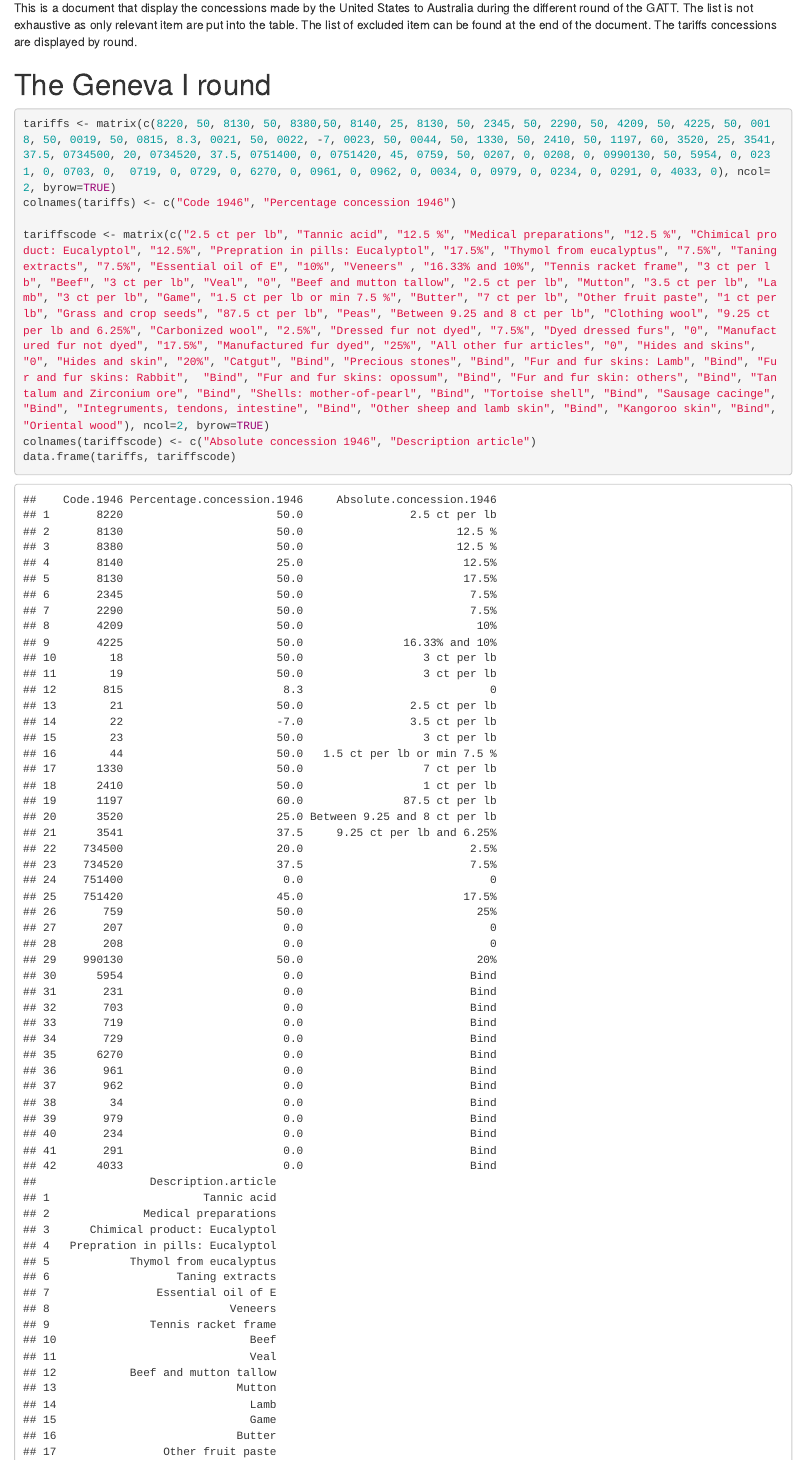
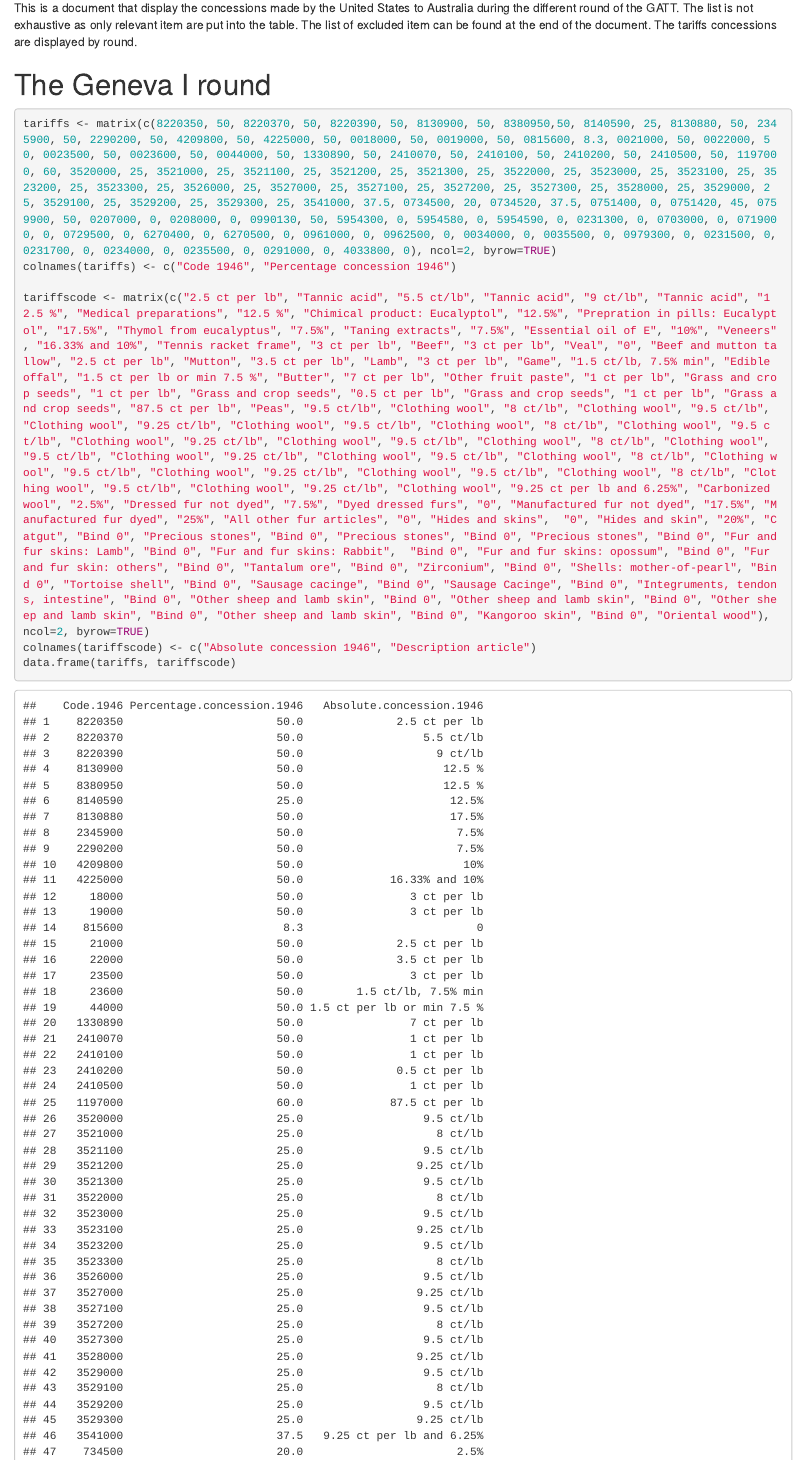
Before and after one commit to kbuzard-SU/gradualism, an R Markdown document (Tariffs concessions by the USA to Australia.Rmd): the page in a window 1100 px wide, from 130 px down. Rendered offline with R 4.5, knitr and Pandoc, with nearby package versions.

Commit message:
update Australia tariffs document to 7 digit format

````diff
--- a/Tariffs concessions by the USA to Australia.Rmd
+++ b/Tariffs concessions by the USA to Australia.Rmd
@@ -12,10 +12,10 @@ The Geneva I round
 ================
 
 ```{r}
-tariffs <- matrix(c(8220, 50, 8130, 50, 8380,50, 8140, 25, 8130, 50, 2345, 50, 2290, 50, 4209, 50, 4225, 50, 0018, 50, 0019, 50, 0815, 8.3, 0021, 50, 0022, -7, 0023, 50, 0044, 50, 1330, 50, 2410, 50, 1197, 60, 3520, 25, 3541, 37.5, 0734500, 20, 0734520, 37.5, 0751400, 0, 0751420, 45, 0759, 50, 0207, 0, 0208, 0, 0990130, 50, 5954, 0, 0231, 0, 0703, 0,  0719, 0, 0729, 0, 6270, 0, 0961, 0, 0962, 0, 0034, 0, 0979, 0, 0234, 0, 0291, 0, 4033, 0), ncol=2, byrow=TRUE)
+tariffs <- matrix(c(8220350, 50, 8220370, 50, 8220390, 50, 8130900, 50, 8380950,50, 8140590, 25, 8130880, 50, 2345900, 50, 2290200, 50, 4209800, 50, 4225000, 50, 0018000, 50, 0019000, 50, 0815600, 8.3, 0021000, 50, 0022000, 50, 0023500, 50, 0023600, 50, 0044000, 50, 1330890, 50, 2410070, 50, 2410100, 50, 2410200, 50, 2410500, 50, 1197000, 60, 3520000, 25, 3521000, 25, 3521100, 25, 3521200, 25, 3521300, 25, 3522000, 25, 3523000, 25, 3523100, 25, 3523200, 25, 3523300, 25, 3526000, 25, 3527000, 25, 3527100, 25, 3527200, 25, 3527300, 25, 3528000, 25, 3529000, 25, 3529100, 25, 3529200, 25, 3529300, 25, 3541000, 37.5, 0734500, 20, 0734520, 37.5, 0751400, 0, 0751420, 45, 0759900, 50, 0207000, 0, 0208000, 0, 0990130, 50, 5954300, 0, 5954580, 0, 5954590, 0, 0231300, 0, 0703000, 0, 0719000, 0, 0729500, 0, 6270400, 0, 6270500, 0, 0961000, 0, 0962500, 0, 0034000, 0, 0035500, 0, 0979300, 0, 0231500, 0, 0231700, 0, 0234000, 0, 0235500, 0, 0291000, 0, 4033800, 0), ncol=2, byrow=TRUE)
 colnames(tariffs) <- c("Code 1946", "Percentage concession 1946")
 
-tariffscode <- matrix(c("2.5 ct per lb", "Tannic acid", "12.5 %", "Medical preparations", "12.5 %", "Chimical product: Eucalyptol", "12.5%", "Prepration in pills: Eucalyptol", "17.5%", "Thymol from eucalyptus", "7.5%", "Taning extracts", "7.5%", "Essential oil of E", "10%", "Veneers" , "16.33% and 10%", "Tennis racket frame", "3 ct per lb", "Beef", "3 ct per lb", "Veal", "0", "Beef and mutton tallow", "2.5 ct per lb", "Mutton", "3.5 ct per lb", "Lamb", "3 ct per lb", "Game", "1.5 ct per lb or min 7.5 %", "Butter", "7 ct per lb", "Other fruit paste", "1 ct per lb", "Grass and crop seeds", "87.5 ct per lb", "Peas", "Between 9.25 and 8 ct per lb", "Clothing wool", "9.25 ct per lb and 6.25%", "Carbonized wool", "2.5%", "Dressed fur not dyed", "7.5%", "Dyed dressed furs", "0", "Manufactured fur not dyed", "17.5%", "Manufactured fur dyed", "25%", "All other fur articles", "0", "Hides and skins",  "0", "Hides and skin", "20%", "Catgut", "Bind", "Precious stones", "Bind", "Fur and fur skins: Lamb", "Bind", "Fur and fur skins: Rabbit",  "Bind", "Fur and fur skins: opossum", "Bind", "Fur and fur skin: others", "Bind", "Tantalum and Zirconium ore", "Bind", "Shells: mother-of-pearl", "Bind", "Tortoise shell", "Bind", "Sausage cacinge", "Bind", "Integruments, tendons, intestine", "Bind", "Other sheep and lamb skin", "Bind", "Kangoroo skin", "Bind", "Oriental wood"), ncol=2, byrow=TRUE)
+tariffscode <- matrix(c("2.5 ct per lb", "Tannic acid", "5.5 ct/lb", "Tannic acid", "9 ct/lb", "Tannic acid", "12.5 %", "Medical preparations", "12.5 %", "Chimical product: Eucalyptol", "12.5%", "Prepration in pills: Eucalyptol", "17.5%", "Thymol from eucalyptus", "7.5%", "Taning extracts", "7.5%", "Essential oil of E", "10%", "Veneers" , "16.33% and 10%", "Tennis racket frame", "3 ct per lb", "Beef", "3 ct per lb", "Veal", "0", "Beef and mutton tallow", "2.5 ct per lb", "Mutton", "3.5 ct per lb", "Lamb", "3 ct per lb", "Game", "1.5 ct/lb, 7.5% min", "Edible offal", "1.5 ct per lb or min 7.5 %", "Butter", "7 ct per lb", "Other fruit paste", "1 ct per lb", "Grass and crop seeds", "1 ct per lb", "Grass and crop seeds", "0.5 ct per lb", "Grass and crop seeds", "1 ct per lb", "Grass and crop seeds", "87.5 ct per lb", "Peas", "9.5 ct/lb", "Clothing wool", "8 ct/lb", "Clothing wool", "9.5 ct/lb", "Clothing wool", "9.25 ct/lb", "Clothing wool", "9.5 ct/lb", "Clothing wool", "8 ct/lb", "Clothing wool", "9.5 ct/lb", "Clothing wool", "9.25 ct/lb", "Clothing wool", "9.5 ct/lb", "Clothing wool", "8 ct/lb", "Clothing wool", "9.5 ct/lb", "Clothing wool", "9.25 ct/lb", "Clothing wool", "9.5 ct/lb", "Clothing wool", "8 ct/lb", "Clothing wool", "9.5 ct/lb", "Clothing wool", "9.25 ct/lb", "Clothing wool", "9.5 ct/lb", "Clothing wool", "8 ct/lb", "Clothing wool", "9.5 ct/lb", "Clothing wool", "9.25 ct/lb", "Clothing wool", "9.25 ct per lb and 6.25%", "Carbonized wool", "2.5%", "Dressed fur not dyed", "7.5%", "Dyed dressed furs", "0", "Manufactured fur not dyed", "17.5%", "Manufactured fur dyed", "25%", "All other fur articles", "0", "Hides and skins",  "0", "Hides and skin", "20%", "Catgut", "Bind 0", "Precious stones", "Bind 0", "Precious stones", "Bind 0", "Precious stones", "Bind 0", "Fur and fur skins: Lamb", "Bind 0", "Fur and fur skins: Rabbit",  "Bind 0", "Fur and fur skins: opossum", "Bind 0", "Fur and fur skin: others", "Bind 0", "Tantalum ore", "Bind 0", "Zirconium", "Bind 0", "Shells: mother-of-pearl", "Bind 0", "Tortoise shell", "Bind 0", "Sausage cacinge", "Bind 0", "Sausage Cacinge", "Bind 0", "Integruments, tendons, intestine", "Bind 0", "Other sheep and lamb skin", "Bind 0", "Other sheep and lamb skin", "Bind 0", "Other sheep and lamb skin", "Bind 0", "Other sheep and lamb skin", "Bind 0", "Kangoroo skin", "Bind 0", "Oriental wood"), ncol=2, byrow=TRUE)
 colnames(tariffscode) <- c("Absolute concession 1946", "Description article")
 data.frame(tariffs, tariffscode)
 ```
````
